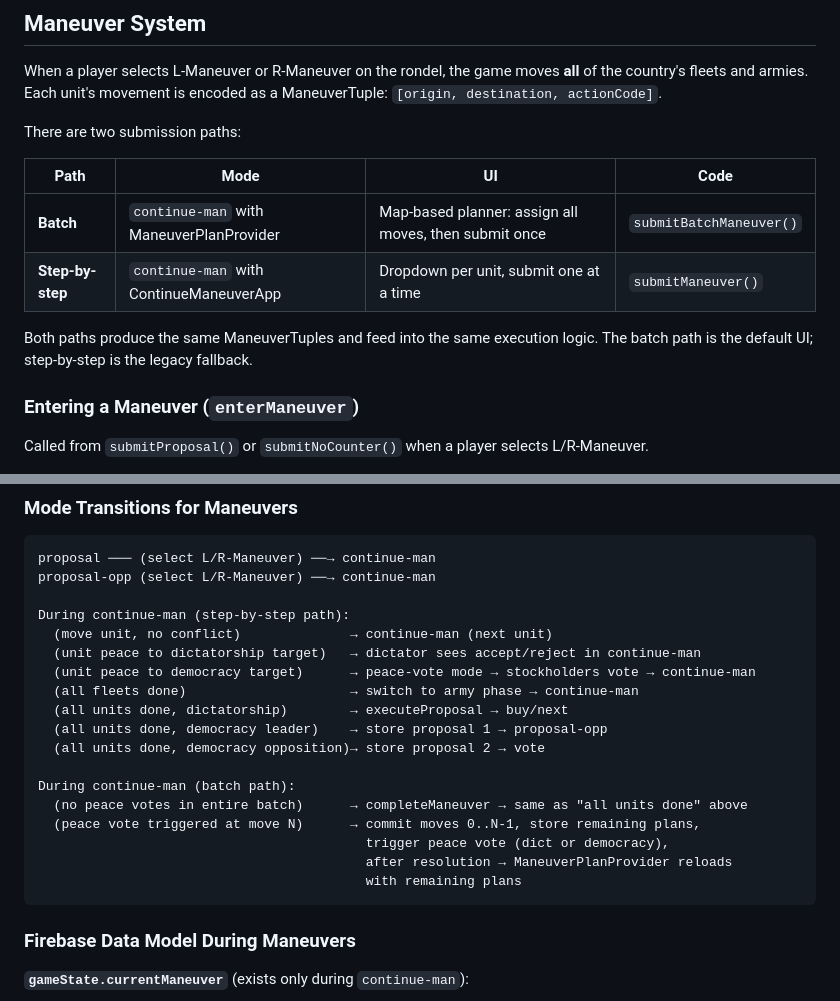
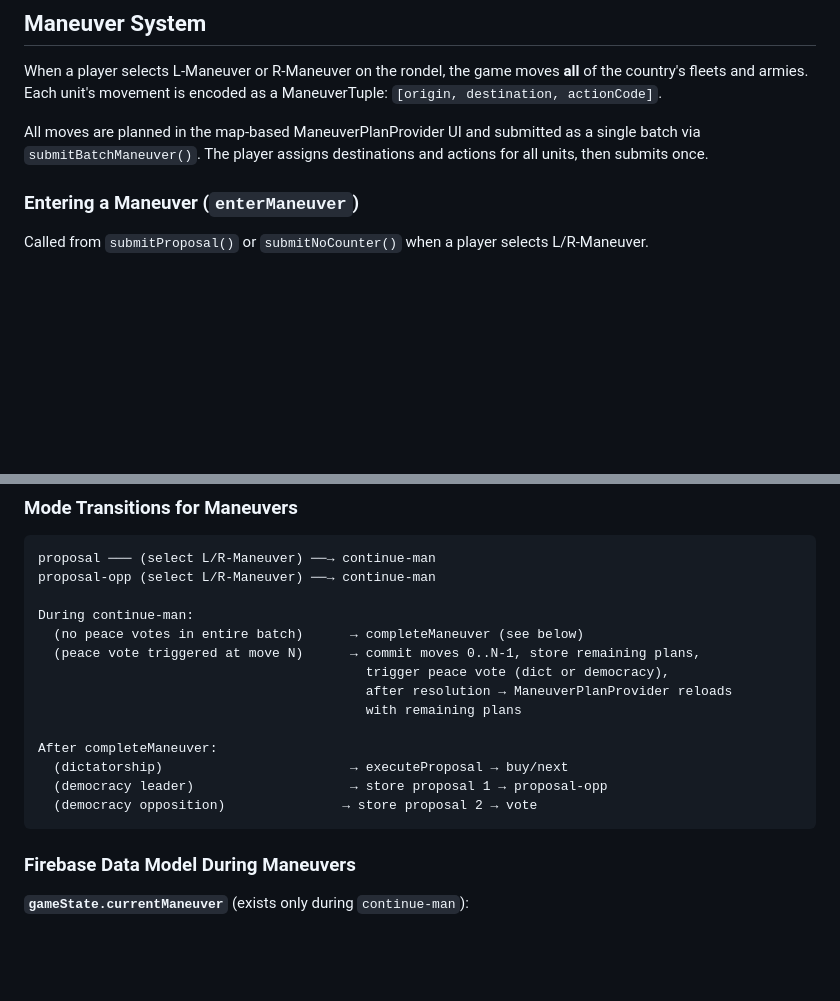
Before and after one commit to MeghalG/imperialgame, a Markdown page: docs/game-logic.md, 2 parts joined by grey strips. GitHub-like rendering; blank space fills up the shorter version.

Commit message:
docs: remove legacy step-by-step path from maneuver docs
Only the batch submission path (submitBatchManeuver via
ManeuverPlanProvider) exists going forward.

Co-Authored-By: Claude Opus 4.6 (1M context) <noreply@anthropic.com>

````diff
--- a/docs/game-logic.md
+++ b/docs/game-logic.md
@@ -187,14 +187,7 @@ After every stock purchase, `changeLeadership()` recalculates:
 
 When a player selects L-Maneuver or R-Maneuver on the rondel, the game moves **all** of the country's fleets and armies. Each unit's movement is encoded as a ManeuverTuple: `[origin, destination, actionCode]`.
 
-There are two submission paths:
-
-| Path | Mode | UI | Code |
-|------|------|----|------|
-| **Batch** | `continue-man` with ManeuverPlanProvider | Map-based planner: assign all moves, then submit once | `submitBatchManeuver()` |
-| **Step-by-step** | `continue-man` with ContinueManeuverApp | Dropdown per unit, submit one at a time | `submitManeuver()` |
-
-Both paths produce the same ManeuverTuples and feed into the same execution logic. The batch path is the default UI; step-by-step is the legacy fallback.
+All moves are planned in the map-based ManeuverPlanProvider UI and submitted as a single batch via `submitBatchManeuver()`. The player assigns destinations and actions for all units, then submits once.
 
 ### Entering a Maneuver (`enterManeuver`)
 
@@ -391,21 +384,17 @@ After all army tuples: replace `gameState.countryInfo[country].armies` with the
 proposal ─── (select L/R-Maneuver) ──→ continue-man
 proposal-opp (select L/R-Maneuver) ──→ continue-man
 
-During continue-man (step-by-step path):
-  (move unit, no conflict)              → continue-man (next unit)
-  (unit peace to dictatorship target)   → dictator sees accept/reject in continue-man
-  (unit peace to democracy target)      → peace-vote mode → stockholders vote → continue-man
-  (all fleets done)                     → switch to army phase → continue-man
-  (all units done, dictatorship)        → executeProposal → buy/next
-  (all units done, democracy leader)    → store proposal 1 → proposal-opp
-  (all units done, democracy opposition)→ store proposal 2 → vote
-
-During continue-man (batch path):
-  (no peace votes in entire batch)      → completeManeuver → same as "all units done" above
+During continue-man:
+  (no peace votes in entire batch)      → completeManeuver (see below)
   (peace vote triggered at move N)      → commit moves 0..N-1, store remaining plans,
                                           trigger peace vote (dict or democracy),
                                           after resolution → ManeuverPlanProvider reloads
                                           with remaining plans
+
+After completeManeuver:
+  (dictatorship)                        → executeProposal → buy/next
+  (democracy leader)                    → store proposal 1 → proposal-opp
+  (democracy opposition)               → store proposal 2 → vote
 ```
 
 ### Firebase Data Model During Maneuvers
````
